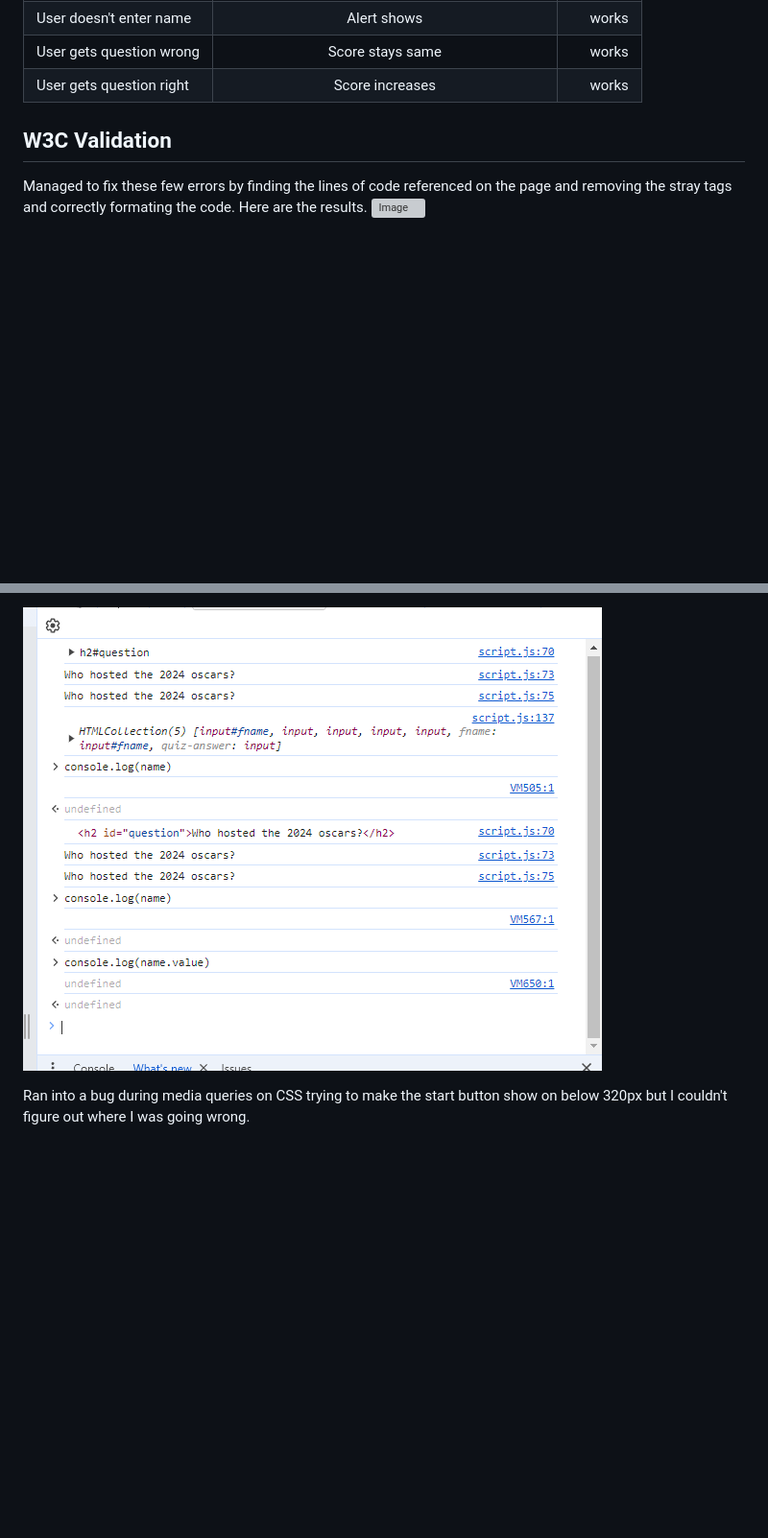
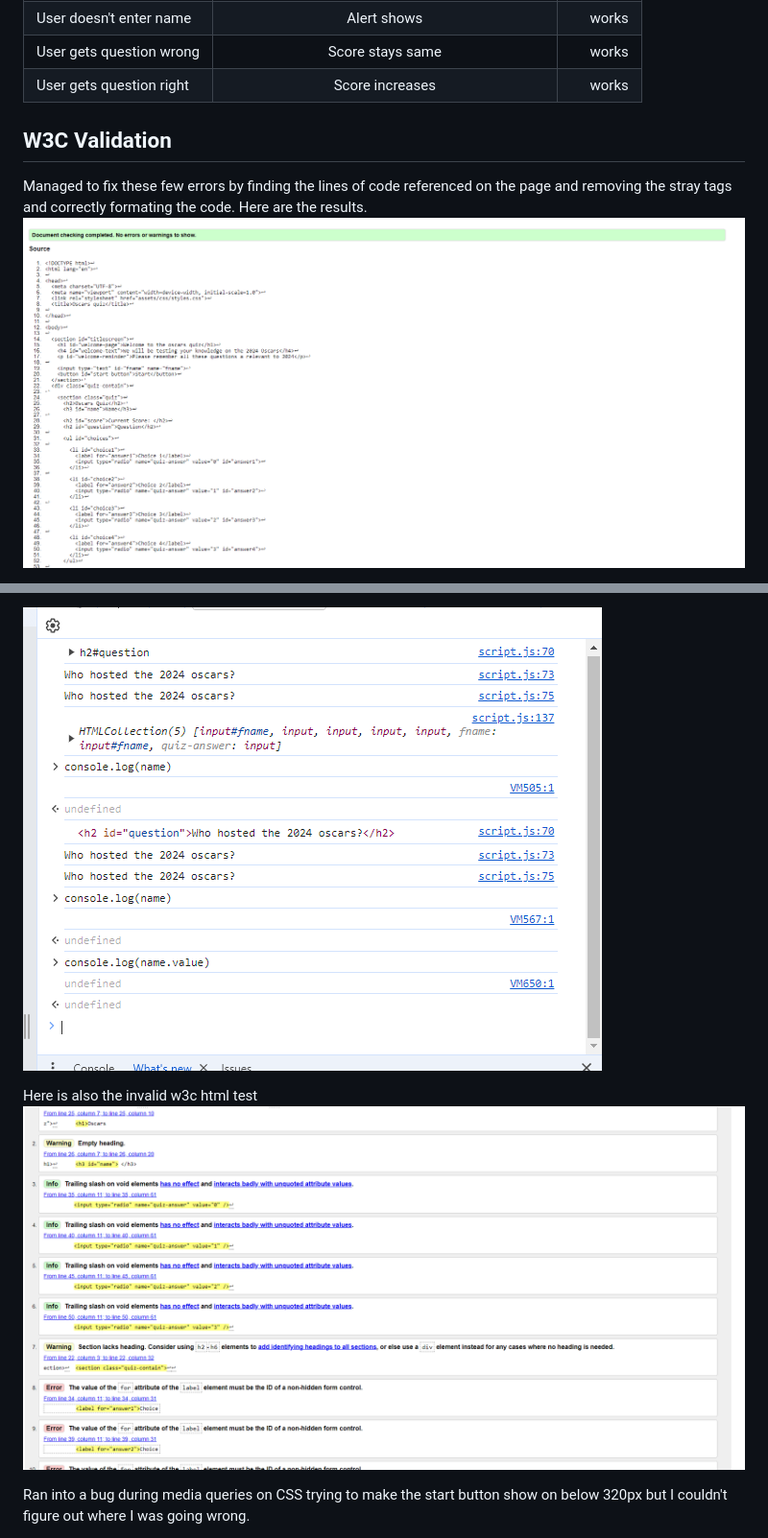
Before and after one commit to RWinterburn/OscarsQuiz, a Markdown page: README.md, 2 parts joined by grey strips. Shown at 96% size. GitHub-like rendering; blank space fills up the shorter version; grey boxes are pictures that could not be loaded.

```diff
--- a/README.md
+++ b/README.md
@@ -99,5 +99,5 @@ The main design for the website will have the font color in black and background
 
 ## W3C Validation
 Managed to fix these few errors by finding the lines of code referenced on the page and removing the stray tags and correctly formating the code. Here are the results.
-![Image](../OscarsQuiz-5/assets/pictures/w3c-valid-error.png "invalid html")
+![image](assets/docs/imgdocs/w3c-valid.png)
 
@@ -127,5 +127,7 @@ I also ran into a script error which I managed to solve with some research.
 
-![Image](assets/docs/imgdocs/script-fix.png)
+![image](assets/docs/imgdocs/script-fix.png)
+
+Here is also the invalid w3c html test ![image](assets/docs/imgdocs/w3c-valid-error.png)
 
 Ran into a bug during media queries on CSS trying to make the start button show on below 320px but I couldn't figure out where I was going wrong.
 
```
Also changed, not shown: other parts of README.md (+10 -10 lines).
